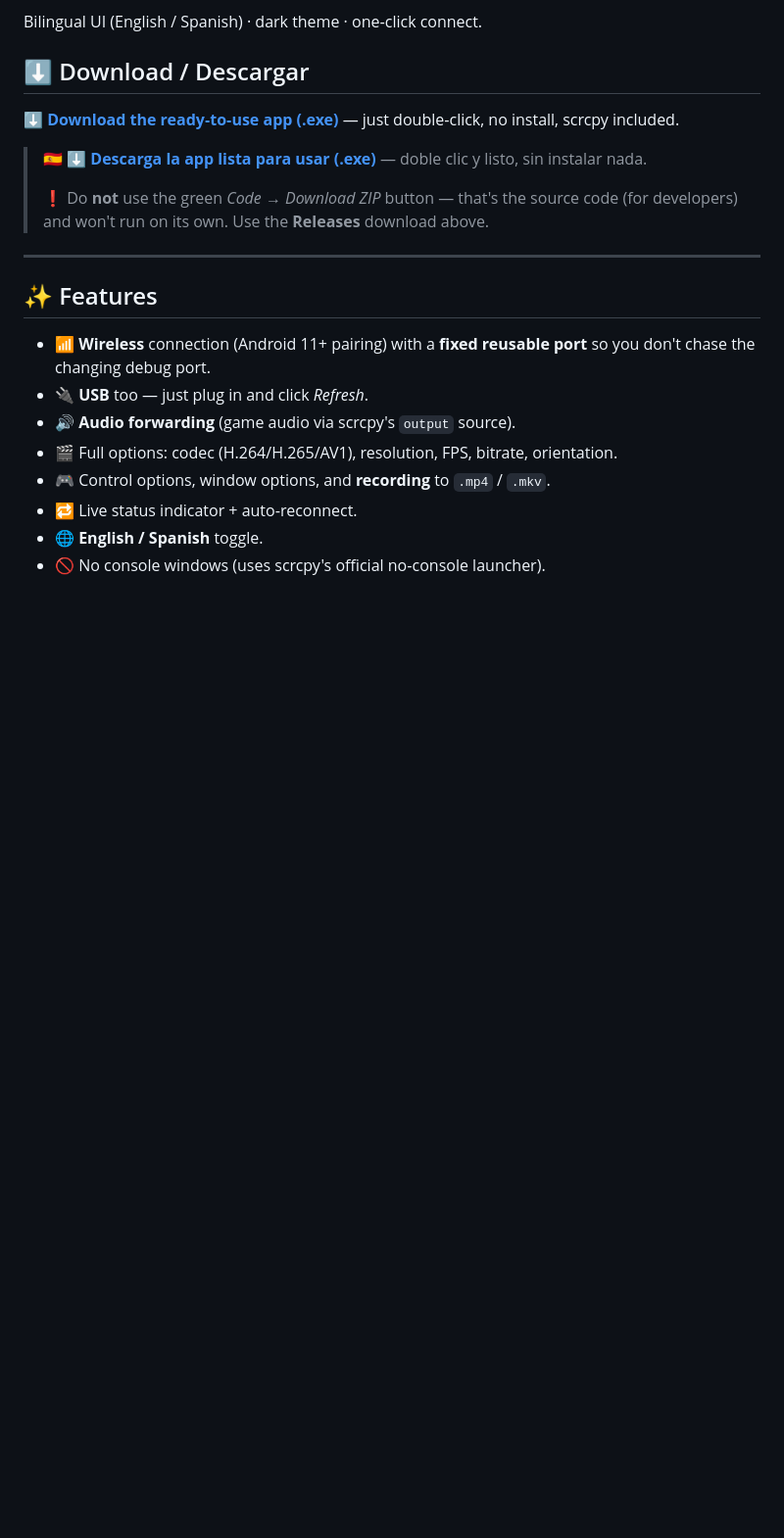
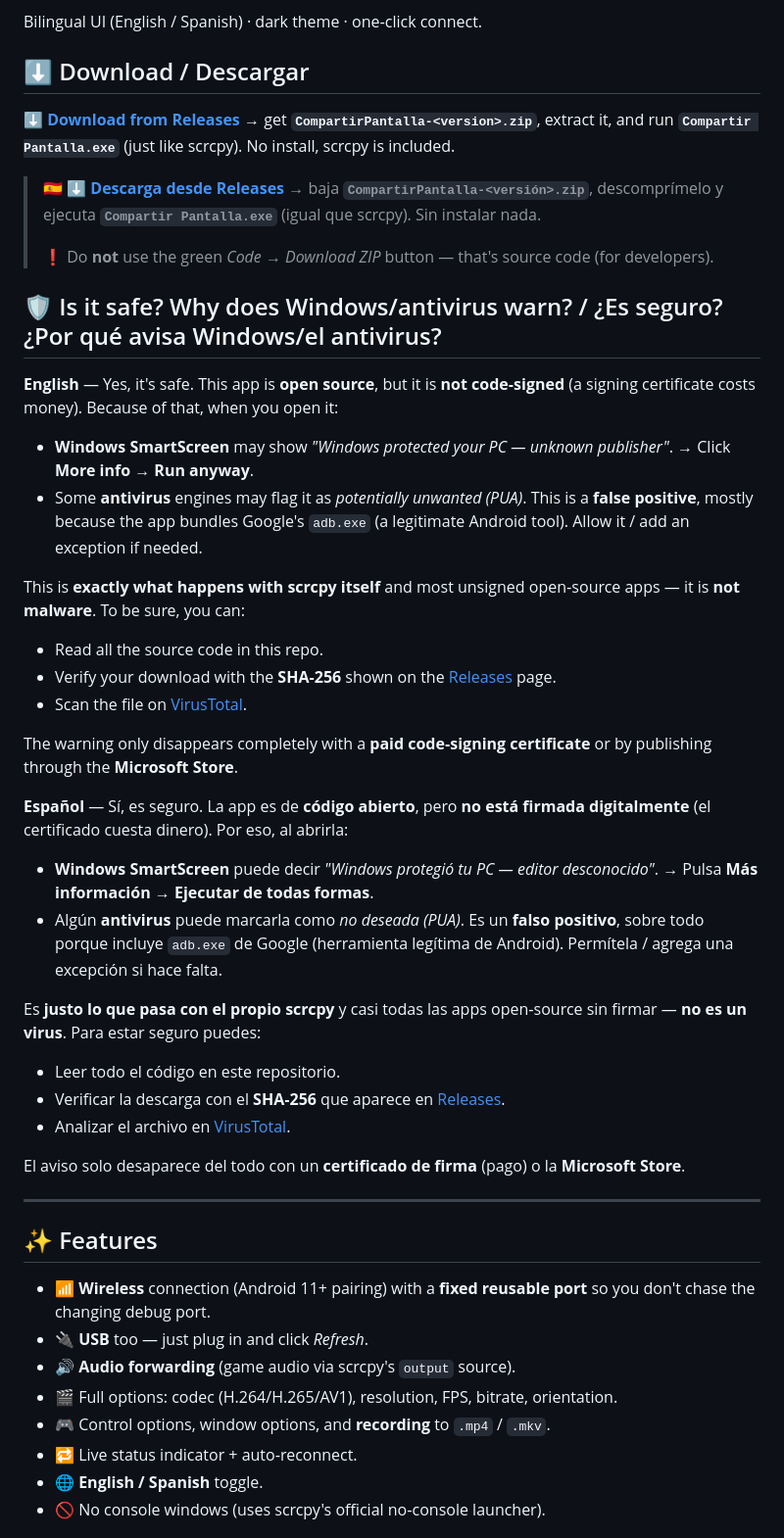
Before and after one commit to diegojmq/scrcpy-simple-gui, a Markdown page: README.md, the part around the change. Shown at 98% size. Rendered like a GitHub page; blank space fills up the shorter version.

Commit message:
README: add "Is it safe?" section (unsigned .exe, SmartScreen, antivirus)
Explain in EN/ES why an unsigned open-source app triggers Windows SmartScreen and
antivirus (PUA false positive, mainly bundled adb.exe), that it is not malware
(same as scrcpy), how to run it (More info -> Run anyway), and how to verify it
(source code, SHA-256, VirusTotal). Update download to the scrcpy-style zip.

Co-Authored-By: Claude Opus 4.8 <noreply@anthropic.com>

```diff
--- a/README.md
+++ b/README.md
@@ -12,12 +12,49 @@ Bilingual UI (English / Spanish) · dark theme · one‑click connect.
 
 ## ⬇️ Download / Descargar
 
-**[⬇️ Download the ready‑to‑use app (.exe)](https://github.com/diegojmq/scrcpy-simple-gui/releases/latest)** — just double‑click, no install, scrcpy included.
+**[⬇️ Download from Releases](https://github.com/diegojmq/scrcpy-simple-gui/releases/latest)** → get **`CompartirPantalla-<version>.zip`**, extract it, and run **`Compartir Pantalla.exe`** (just like scrcpy). No install, scrcpy is included.
 
-> 🇪🇸 **[⬇️ Descarga la app lista para usar (.exe)](https://github.com/diegojmq/scrcpy-simple-gui/releases/latest)** — doble clic y listo, sin instalar nada.
+> 🇪🇸 **[⬇️ Descarga desde Releases](https://github.com/diegojmq/scrcpy-simple-gui/releases/latest)** → baja **`CompartirPantalla-<versión>.zip`**, descomprímelo y ejecuta **`Compartir Pantalla.exe`** (igual que scrcpy). Sin instalar nada.
 >
-> ❗ Do **not** use the green *Code → Download ZIP* button — that's the source code
-> (for developers) and won't run on its own. Use the **Releases** download above.
+> ❗ Do **not** use the green *Code → Download ZIP* button — that's source code (for developers).
+
+## 🛡️ Is it safe? Why does Windows/antivirus warn? / ¿Es seguro? ¿Por qué avisa Windows/el antivirus?
+
+**English** — Yes, it's safe. This app is **open source**, but it is **not
+code‑signed** (a signing certificate costs money). Because of that, when you open it:
+
+- **Windows SmartScreen** may show *"Windows protected your PC — unknown publisher"*.
+  → Click **More info → Run anyway**.
+- Some **antivirus** engines may flag it as *potentially unwanted (PUA)*. This is a
+  **false positive**, mostly because the app bundles Google's `adb.exe` (a
+  legitimate Android tool). Allow it / add an exception if needed.
+
+This is **exactly what happens with scrcpy itself** and most unsigned open‑source
+apps — it is **not malware**. To be sure, you can:
+- Read all the source code in this repo.
+- Verify your download with the **SHA‑256** shown on the [Releases](https://github.com/diegojmq/scrcpy-simple-gui/releases/latest) page.
+- Scan the file on [VirusTotal](https://www.virustotal.com/).
+
+The warning only disappears completely with a **paid code‑signing certificate** or
+by publishing through the **Microsoft Store**.
+
+**Español** — Sí, es seguro. La app es de **código abierto**, pero **no está firmada
+digitalmente** (el certificado cuesta dinero). Por eso, al abrirla:
+
+- **Windows SmartScreen** puede decir *"Windows protegió tu PC — editor desconocido"*.
+  → Pulsa **Más información → Ejecutar de todas formas**.
+- Algún **antivirus** puede marcarla como *no deseada (PUA)*. Es un **falso
+  positivo**, sobre todo porque incluye `adb.exe` de Google (herramienta legítima de
+  Android). Permítela / agrega una excepción si hace falta.
+
+Es **justo lo que pasa con el propio scrcpy** y casi todas las apps open‑source sin
+firmar — **no es un virus**. Para estar seguro puedes:
+- Leer todo el código en este repositorio.
+- Verificar la descarga con el **SHA‑256** que aparece en [Releases](https://github.com/diegojmq/scrcpy-simple-gui/releases/latest).
+- Analizar el archivo en [VirusTotal](https://www.virustotal.com/).
+
+El aviso solo desaparece del todo con un **certificado de firma** (pago) o la
+**Microsoft Store**.
 
 ---
 
```
